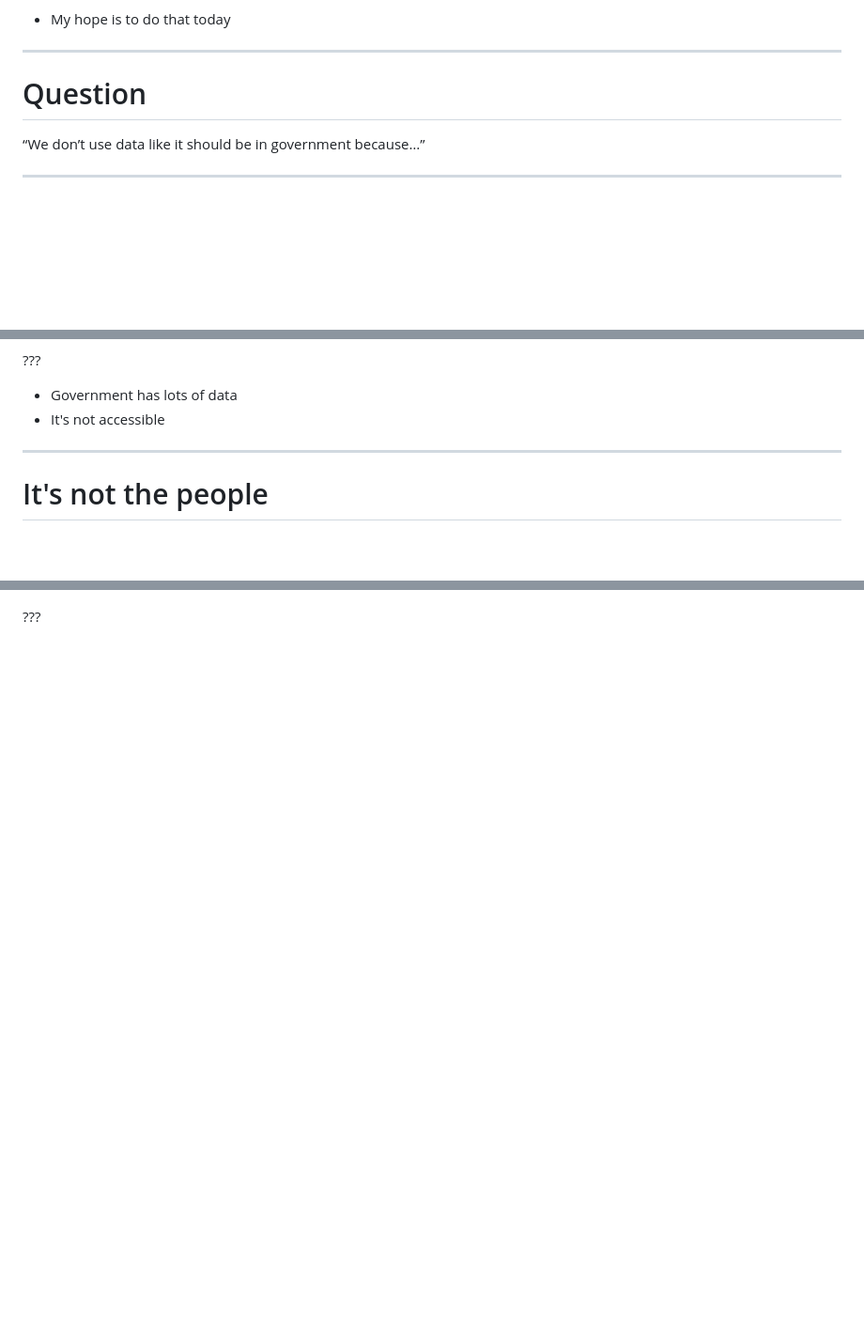
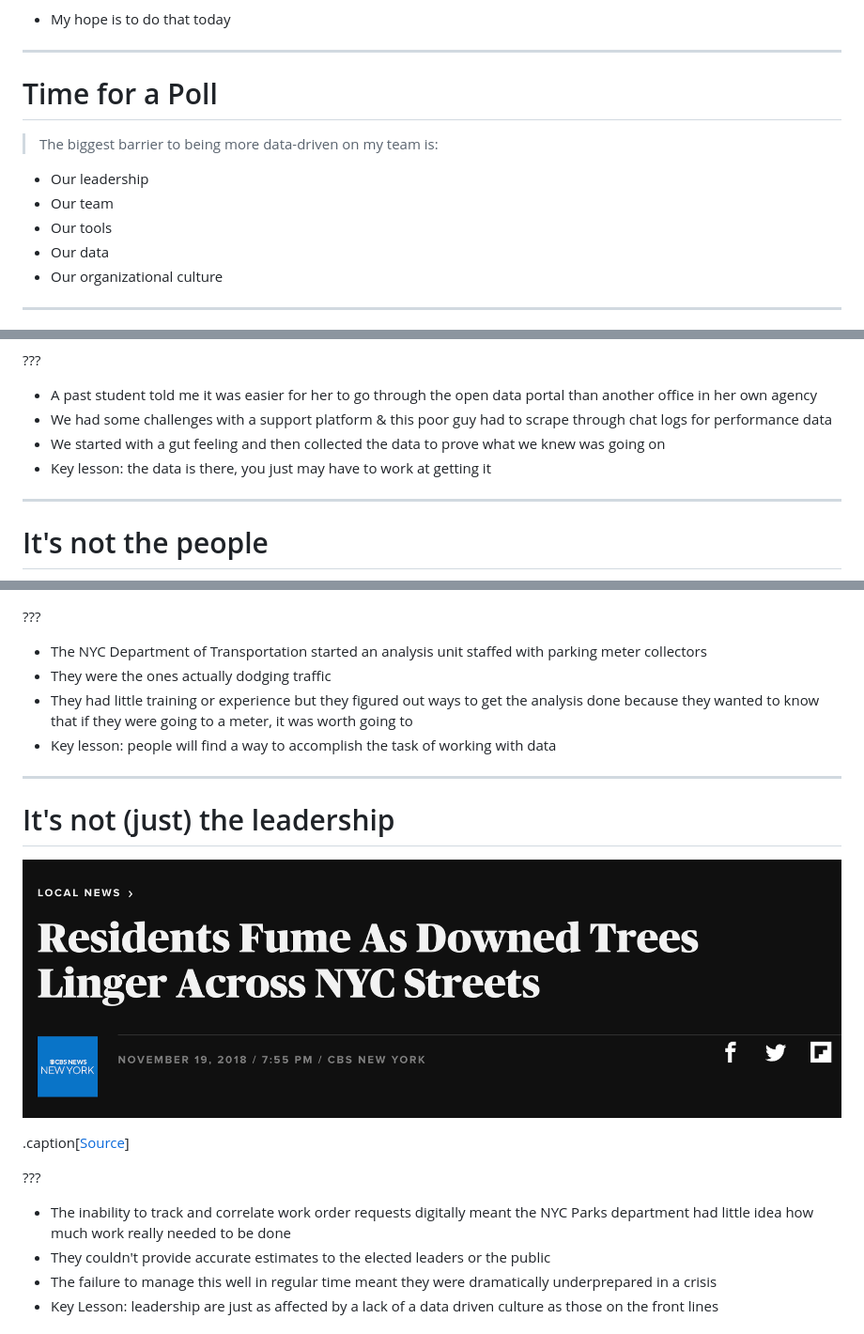
Before and after one commit to Datapolitan-Online-Tutorials/ThinkingWIthData, a Markdown page: content.md, 3 parts joined by grey strips. Shown: that part at 94% size. GitHub-like rendering; pictures changed too: images/NYC_parks_storm.png (added); blank space fills up the shorter version.

```diff
--- a/content.md
+++ b/content.md
@@ -169,8 +184,14 @@ In the chat, let us know:
 
 ---
 
-# Question
-“We don’t use data like it should be in government because…”
+# Time for a Poll
+
+> The biggest barrier to being more data-driven on my team is:
++ Our leadership
++ Our team
++ Our tools
++ Our data
++ Our organizational culture
 
 ---
 
@@ -198,6 +242,8 @@ In the chat, let us know:
 ???
-+ Government has lots of data
-+ It's not accessible
++ A past student told me it was easier for her to go through the open data portal than another office in her own agency
++ We had some challenges with a support platform & this poor guy had to scrape through chat logs for performance data
++ We started with a gut feeling and then collected the data to prove what we knew was going on
++ Key lesson: the data is there, you just may have to work at getting it
 
 ---
 
@@ -205 +257,20 @@ In the chat, let us know:
 ???
++ The NYC Department of Transportation started an analysis unit staffed with parking meter collectors
++ They were the ones actually dodging traffic
++ They had little training or experience but they figured out ways to get the analysis done because they wanted to know that if they were going to a meter, it was worth going to
++ Key lesson: people will find a way to accomplish the task of working with data
+
+---
+
+# It's not (just) the leadership
+
+![img-center-90](images/NYC_parks_storm.png)
+
+.caption[[Source](https://www.cbsnews.com/newyork/news/downed-tree-clean-up/)]
+
+???
++ The inability to track and correlate work order requests digitally meant the NYC Parks department had little idea how much work really needed to be done
++ They couldn't provide accurate estimates to the elected leaders or the public
++ The failure to manage this well in regular time meant they were dramatically underprepared in a crisis
++ Key Lesson: leadership are just as affected by a lack of a data driven culture as those on the front lines
+
```
Also changed, not shown: other parts of content.md (+170 -29 lines), images/army_pic.jpeg (added), images/data_idea.jpg (added), images/london_whale_article.png (added), images/spreadsheet_mug_crop.png (added), 1 other file.
